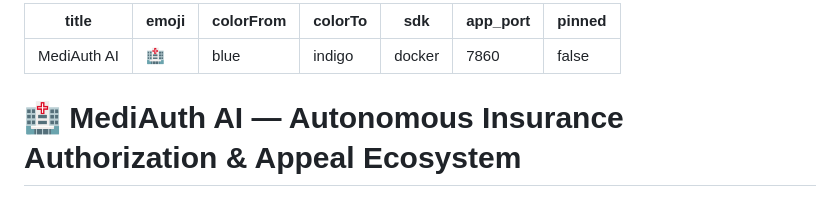
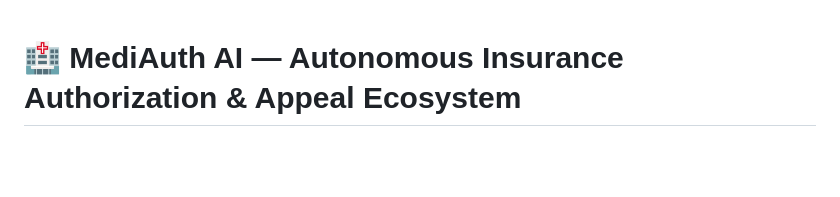
Before and after one commit to JainRamyak/MediAuth-AI, a Markdown page: README.md, the part around the change. Drawn GitHub-style; blank space fills up the shorter version.

Commit message:
Clean up README by removing unnecessary metadata
Removed metadata section from README.

```diff
--- a/README.md
+++ b/README.md
@@ -1,12 +1,3 @@
----
-title: MediAuth AI
-emoji: 🏥
-colorFrom: blue
-colorTo: indigo
-sdk: docker
-app_port: 7860
-pinned: false
----
 
 # 🏥 MediAuth AI — Autonomous Insurance Authorization & Appeal Ecosystem
 
```
